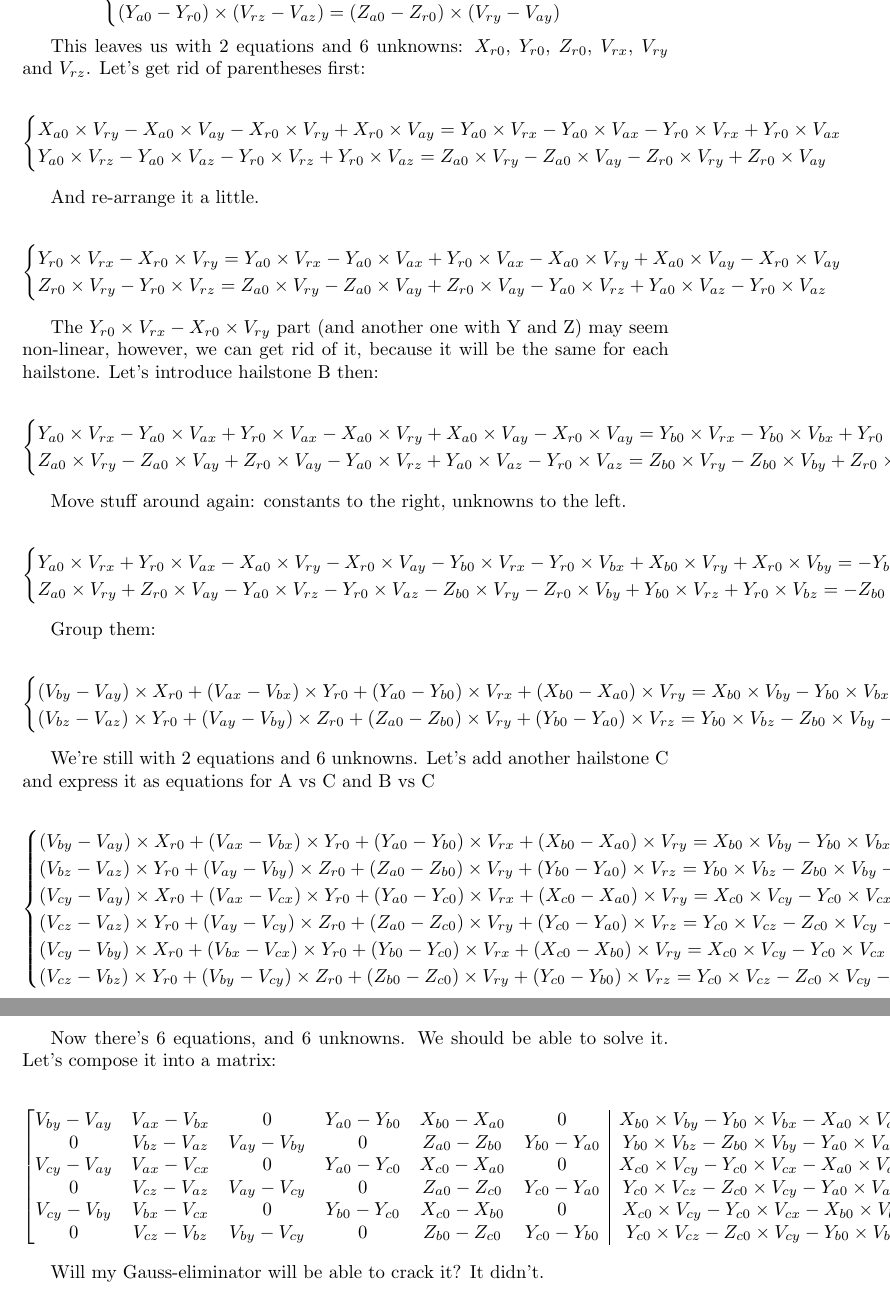
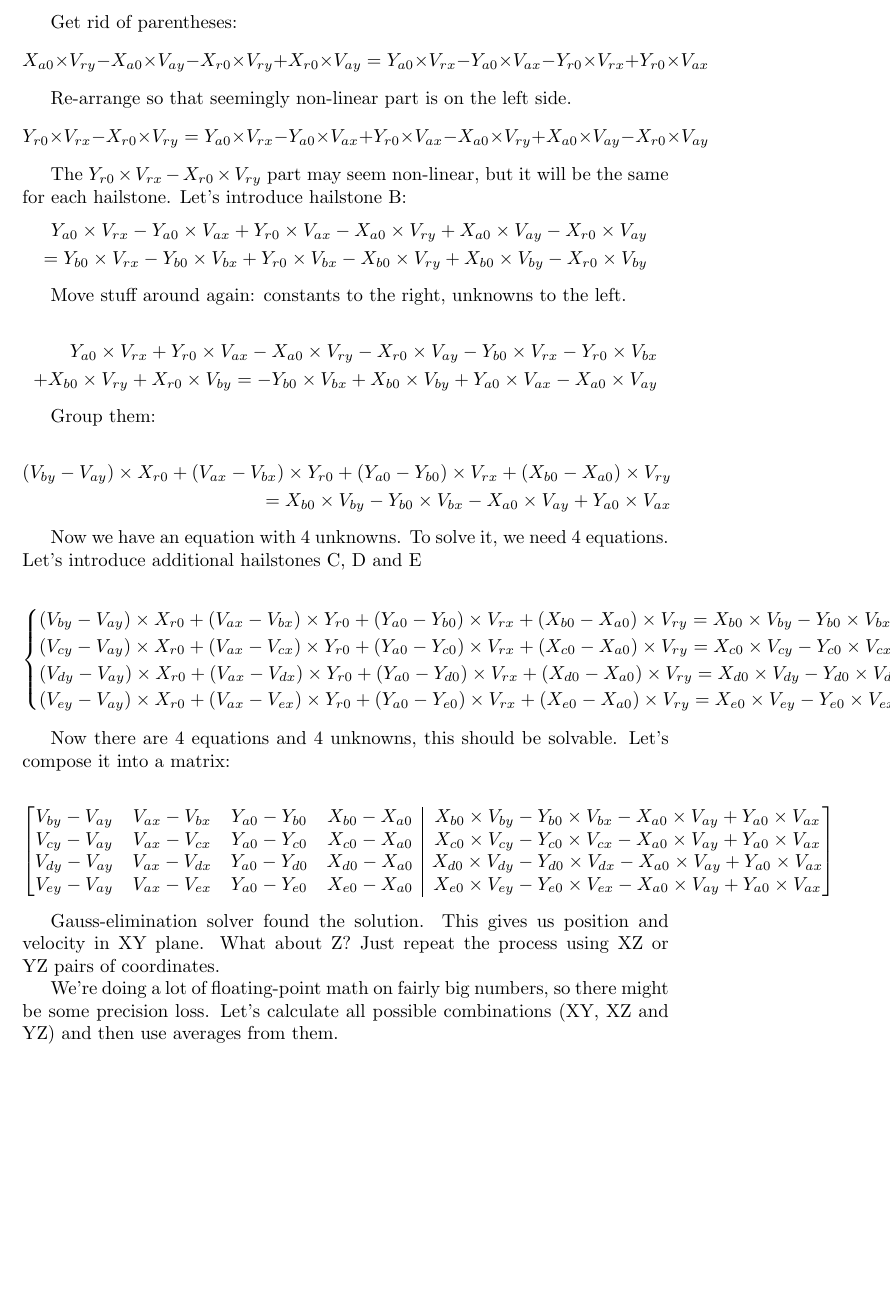
Before and after one commit to Velko/AoC_2023, a LaTeX document (24/equations.tex): two parts of pages 5 and 6 of 6 before the commit and part of page 5 of 5 after it, the two joined at a grey line, cut at the place of the change, the shorter picture padded with empty space. Compiled offline with pdfLaTeX.

Commit message:
Solve part2 using Linear equation system (Python)

```diff
--- a/24/equations.tex
+++ b/24/equations.tex
@@ -307,83 +300,72 @@ Get rid of fractions:
-        (Y_{a0} - Y_{r0}) \times (V_{rz} - V_{az}) = (Z_{a0} - Z_{r0}) \times (V_{ry} - V_{ay})\\
-    \end{cases}
+    (X_{a0} - X_{r0}) \times (V_{ry} - V_{ay}) = (Y_{a0} - Y_{r0}) \times (V_{rx} - V_{ax})\\
 \end{displaymath}
 
-This leaves us with 2 equations and 6 unknowns: $X_{r0}$, $Y_{r0}$, $Z_{r0}$, $V_{rx}$, $V_{ry}$ and $V_{rz}$. Let's get rid of
-parentheses first:
-
+Get rid of parentheses:
 \begin{displaymath}
-    \begin{cases}
-        X_{a0} \times V_{ry} - X_{a0} \times V_{ay} - X_{r0} \times V_{ry} + X_{r0} \times V_{ay} = Y_{a0} \times V_{rx} - Y_{a0} \times V_{ax} - Y_{r0} \times V_{rx} + Y_{r0} \times V_{ax}\\
-        Y_{a0} \times V_{rz} - Y_{a0} \times V_{az} - Y_{r0} \times V_{rz} + Y_{r0} \times V_{az} = Z_{a0} \times V_{ry} - Z_{a0} \times V_{ay} - Z_{r0} \times V_{ry} + Z_{r0} \times V_{ay}\\
-    \end{cases}
+    X_{a0} \times V_{ry} - X_{a0} \times V_{ay} - X_{r0} \times V_{ry} + X_{r0} \times V_{ay} = Y_{a0} \times V_{rx} - Y_{a0} \times V_{ax} - Y_{r0} \times V_{rx} + Y_{r0} \times V_{ax}\\
 \end{displaymath}
 
-And re-arrange it a little.
-
+Re-arrange so that seemingly non-linear part is on the left side.
 \begin{displaymath}
-    \begin{cases}
-        Y_{r0} \times V_{rx} - X_{r0} \times V_{ry} = Y_{a0} \times V_{rx} - Y_{a0} \times V_{ax} + Y_{r0} \times V_{ax} - X_{a0} \times V_{ry} + X_{a0} \times V_{ay} - X_{r0} \times V_{ay}\\
-        Z_{r0} \times V_{ry} - Y_{r0} \times V_{rz} = Z_{a0} \times V_{ry} - Z_{a0} \times V_{ay} + Z_{r0} \times V_{ay} - Y_{a0} \times V_{rz} + Y_{a0} \times V_{az} - Y_{r0} \times V_{az}\\
-    \end{cases}
+    Y_{r0} \times V_{rx} - X_{r0} \times V_{ry} = Y_{a0} \times V_{rx} - Y_{a0} \times V_{ax} + Y_{r0} \times V_{ax} - X_{a0} \times V_{ry} + X_{a0} \times V_{ay} - X_{r0} \times V_{ay}\\
 \end{displaymath}
 
-The $Y_{r0} \times V_{rx} - X_{r0} \times V_{ry}$ part (and another one with Y and Z) may seem non-linear, however, we can get rid of it, because it will be the same for each hailstone. Let's introduce
-hailstone B then:
 
+The $Y_{r0} \times V_{rx} - X_{r0} \times V_{ry}$ part may seem non-linear, but it will be the same for each hailstone. Let's introduce
+hailstone B:
 \begin{displaymath}
-    \begin{cases}
-        Y_{a0} \times V_{rx} - Y_{a0} \times V_{ax} + Y_{r0} \times V_{ax} - X_{a0} \times V_{ry} + X_{a0} \times V_{ay} - X_{r0} \times V_{ay} = Y_{b0} \times V_{rx} - Y_{b0} \times V_{bx} + Y_{r0} \times V_{bx} - X_{b0} \times V_{ry} + X_{b0} \times V_{by} - X_{r0} \times V_{by}\\
-        Z_{a0} \times V_{ry} - Z_{a0} \times V_{ay} + Z_{r0} \times V_{ay} - Y_{a0} \times V_{rz} + Y_{a0} \times V_{az} - Y_{r0} \times V_{az} = Z_{b0} \times V_{ry} - Z_{b0} \times V_{by} + Z_{r0} \times V_{by} - Y_{b0} \times V_{rz} + Y_{b0} \times V_{bz} - Y_{r0} \times V_{bz}\\
-    \end{cases}
+    \begin{aligned}
+    Y_{a0} \times V_{rx} - Y_{a0} \times V_{ax} + Y_{r0} \times V_{ax} - X_{a0} \times V_{ry} + X_{a0} \times V_{ay} - X_{r0} \times V_{ay}\\
+  = Y_{b0} \times V_{rx} - Y_{b0} \times V_{bx} + Y_{r0} \times V_{bx} - X_{b0} \times V_{ry} + X_{b0} \times V_{by} - X_{r0} \times V_{by}\\
+    \end{aligned}
 \end{displaymath}
 
 Move stuff around again: constants to the right, unknowns to the left.
 
 \begin{displaymath}
-    \begin{cases}
-        Y_{a0} \times V_{rx} + Y_{r0} \times V_{ax} - X_{a0} \times V_{ry} - X_{r0} \times V_{ay} - Y_{b0} \times V_{rx} - Y_{r0} \times V_{bx} + X_{b0} \times V_{ry} + X_{r0} \times V_{by} = - Y_{b0} \times V_{bx} + X_{b0} \times V_{by} + Y_{a0} \times V_{ax} - X_{a0} \times V_{ay}\\
-        Z_{a0} \times V_{ry} + Z_{r0} \times V_{ay} - Y_{a0} \times V_{rz} - Y_{r0} \times V_{az} - Z_{b0} \times V_{ry} - Z_{r0} \times V_{by} + Y_{b0} \times V_{rz} + Y_{r0} \times V_{bz} = - Z_{b0} \times V_{by} + Y_{b0} \times V_{bz} + Z_{a0} \times V_{ay} - Y_{a0} \times V_{az}\\
-    \end{cases}
+    \begin{aligned}
+        Y_{a0} \times V_{rx} + Y_{r0} \times V_{ax} - X_{a0} \times V_{ry} - X_{r0} \times V_{ay} - Y_{b0} \times V_{rx} - Y_{r0} \times V_{bx} \\
+        + X_{b0} \times V_{ry} + X_{r0} \times V_{by} = - Y_{b0} \times V_{bx} + X_{b0} \times V_{by} + Y_{a0} \times V_{ax} - X_{a0} \times V_{ay}\\
+    \end{aligned}
 \end{displaymath}
 
 Group them:
 
 \begin{displaymath}
-    \begin{cases}
-        (V_{by} - V_{ay}) \times X_{r0} + (V_{ax} - V_{bx}) \times Y_{r0} + (Y_{a0} - Y_{b0}) \times V_{rx} + (X_{b0} - X_{a0}) \times V_{ry} = X_{b0} \times V_{by} - Y_{b0} \times V_{bx} - X_{a0} \times V_{ay} + Y_{a0} \times V_{ax}\\
-        (V_{bz} - V_{az}) \times Y_{r0} + (V_{ay} - V_{by}) \times Z_{r0} + (Z_{a0} - Z_{b0}) \times V_{ry} + (Y_{b0} - Y_{a0}) \times V_{rz} = Y_{b0} \times V_{bz} - Z_{b0} \times V_{by} - Y_{a0} \times V_{az} + Z_{a0} \times V_{ay}\\
-    \end{cases}
+    \begin{aligned}
+        (V_{by} - V_{ay}) \times X_{r0} + (V_{ax} - V_{bx}) \times Y_{r0} + (Y_{a0} - Y_{b0}) \times V_{rx} + (X_{b0} - X_{a0}) \times V_{ry} \\
+        = X_{b0} \times V_{by} - Y_{b0} \times V_{bx} - X_{a0} \times V_{ay} + Y_{a0} \times V_{ax}\\
+    \end{aligned}
 \end{displaymath}
 
-We're still with 2 equations and 6 unknowns. Let's add another hailstone C and express it as equations for A vs C and B vs C
+Now we have an equation with 4 unknowns. To solve it, we need 4 equations. Let's introduce additional hailstones C, D and E
 
 \begin{displaymath}
     \begin{cases}
         (V_{by} - V_{ay}) \times X_{r0} + (V_{ax} - V_{bx}) \times Y_{r0} + (Y_{a0} - Y_{b0}) \times V_{rx} + (X_{b0} - X_{a0}) \times V_{ry} = X_{b0} \times V_{by} - Y_{b0} \times V_{bx} - X_{a0} \times V_{ay} + Y_{a0} \times V_{ax}\\
-        (V_{bz} - V_{az}) \times Y_{r0} + (V_{ay} - V_{by}) \times Z_{r0} + (Z_{a0} - Z_{b0}) \times V_{ry} + (Y_{b0} - Y_{a0}) \times V_{rz} = Y_{b0} \times V_{bz} - Z_{b0} \times V_{by} - Y_{a0} \times V_{az} + Z_{a0} \times V_{ay}\\
         (V_{cy} - V_{ay}) \times X_{r0} + (V_{ax} - V_{cx}) \times Y_{r0} + (Y_{a0} - Y_{c0}) \times V_{rx} + (X_{c0} - X_{a0}) \times V_{ry} = X_{c0} \times V_{cy} - Y_{c0} \times V_{cx} - X_{a0} \times V_{ay} + Y_{a0} \times V_{ax}\\
-        (V_{cz} - V_{az}) \times Y_{r0} + (V_{ay} - V_{cy}) \times Z_{r0} + (Z_{a0} - Z_{c0}) \times V_{ry} + (Y_{c0} - Y_{a0}) \times V_{rz} = Y_{c0} \times V_{cz} - Z_{c0} \times V_{cy} - Y_{a0} \times V_{az} + Z_{a0} \times V_{ay}\\
-        (V_{cy} - V_{by}) \times X_{r0} + (V_{bx} - V_{cx}) \times Y_{r0} + (Y_{b0} - Y_{c0}) \times V_{rx} + (X_{c0} - X_{b0}) \times V_{ry} = X_{c0} \times V_{cy} - Y_{c0} \times V_{cx} - X_{b0} \times V_{by} + Y_{b0} \times V_{bx}\\
-        (V_{cz} - V_{bz}) \times Y_{r0} + (V_{by} - V_{cy}) \times Z_{r0} + (Z_{b0} - Z_{c0}) \times V_{ry} + (Y_{c0} - Y_{b0}) \times V_{rz} = Y_{c0} \times V_{cz} - Z_{c0} \times V_{cy} - Y_{b0} \times V_{bz} + Z_{b0} \times V_{by}\\
+        (V_{dy} - V_{ay}) \times X_{r0} + (V_{ax} - V_{dx}) \times Y_{r0} + (Y_{a0} - Y_{d0}) \times V_{rx} + (X_{d0} - X_{a0}) \times V_{ry} = X_{d0} \times V_{dy} - Y_{d0} \times V_{dx} - X_{a0} \times V_{ay} + Y_{a0} \times V_{ax}\\
+        (V_{ey} - V_{ay}) \times X_{r0} + (V_{ax} - V_{ex}) \times Y_{r0} + (Y_{a0} - Y_{e0}) \times V_{rx} + (X_{e0} - X_{a0}) \times V_{ry} = X_{e0} \times V_{ey} - Y_{e0} \times V_{ex} - X_{a0} \times V_{ay} + Y_{a0} \times V_{ax}\\
     \end{cases}
 \end{displaymath}
 
-Now there's 6 equations, and 6 unknowns. We should be able to solve it. Let's compose it into a matrix:
-
+Now there are 4 equations and 4 unknowns, this should be solvable. Let's compose it into a matrix:
 
 \begin{displaymath}
-    \begin{bmatrix}[cccccc|c]
-        V_{by} - V_{ay} & V_{ax} - V_{bx} &               0 & Y_{a0} - Y_{b0} & X_{b0} - X_{a0} &               0 & X_{b0} \times V_{by} - Y_{b0} \times V_{bx} - X_{a0} \times V_{ay} + Y_{a0} \times V_{ax}\\
-                      0 & V_{bz} - V_{az} & V_{ay} - V_{by} &               0 & Z_{a0} - Z_{b0} & Y_{b0} - Y_{a0} & Y_{b0} \times V_{bz} - Z_{b0} \times V_{by} - Y_{a0} \times V_{az} + Z_{a0} \times V_{ay}\\
-        V_{cy} - V_{ay} & V_{ax} - V_{cx} &               0 & Y_{a0} - Y_{c0} & X_{c0} - X_{a0} &               0 & X_{c0} \times V_{cy} - Y_{c0} \times V_{cx} - X_{a0} \times V_{ay} + Y_{a0} \times V_{ax}\\
-                      0 & V_{cz} - V_{az} & V_{ay} - V_{cy} &               0 & Z_{a0} - Z_{c0} & Y_{c0} - Y_{a0} & Y_{c0} \times V_{cz} - Z_{c0} \times V_{cy} - Y_{a0} \times V_{az} + Z_{a0} \times V_{ay}\\
-        V_{cy} - V_{by} & V_{bx} - V_{cx} &               0 & Y_{b0} - Y_{c0} & X_{c0} - X_{b0} &               0 & X_{c0} \times V_{cy} - Y_{c0} \times V_{cx} - X_{b0} \times V_{by} + Y_{b0} \times V_{bx}\\
-                      0 & V_{cz} - V_{bz} & V_{by} - V_{cy} &               0 & Z_{b0} - Z_{c0} & Y_{c0} - Y_{b0} & Y_{c0} \times V_{cz} - Z_{c0} \times V_{cy} - Y_{b0} \times V_{bz} + Z_{b0} \times V_{by}\\
+    \begin{bmatrix}[cccc|c]
+        V_{by} - V_{ay} & V_{ax} - V_{bx} & Y_{a0} - Y_{b0} & X_{b0} - X_{a0} & X_{b0} \times V_{by} - Y_{b0} \times V_{bx} - X_{a0} \times V_{ay} + Y_{a0} \times V_{ax}\\
+        V_{cy} - V_{ay} & V_{ax} - V_{cx} & Y_{a0} - Y_{c0} & X_{c0} - X_{a0} & X_{c0} \times V_{cy} - Y_{c0} \times V_{cx} - X_{a0} \times V_{ay} + Y_{a0} \times V_{ax}\\
+        V_{dy} - V_{ay} & V_{ax} - V_{dx} & Y_{a0} - Y_{d0} & X_{d0} - X_{a0} & X_{d0} \times V_{dy} - Y_{d0} \times V_{dx} - X_{a0} \times V_{ay} + Y_{a0} \times V_{ax}\\
+        V_{ey} - V_{ay} & V_{ax} - V_{ex} & Y_{a0} - Y_{e0} & X_{e0} - X_{a0} & X_{e0} \times V_{ey} - Y_{e0} \times V_{ex} - X_{a0} \times V_{ay} + Y_{a0} \times V_{ax}\\
     \end{bmatrix}
 \end{displaymath}
 
+Gauss-elimination solver found the solution. This gives us position and velocity in XY plane. What about Z? Just repeat the process using XZ or YZ pairs of coordinates.
 
-Will my Gauss-eliminator will be able to crack it? It didn't.
+We're doing a lot of floating-point math on fairly big numbers, so there might be some precision loss. Let's calculate all possible combinations (XY, XZ and YZ)
+and then use averages from them.
+
+
 
 
 \end{document}
```
Also changed, not shown: 24/equations.tex (11 more changed lines), 1 other file.
